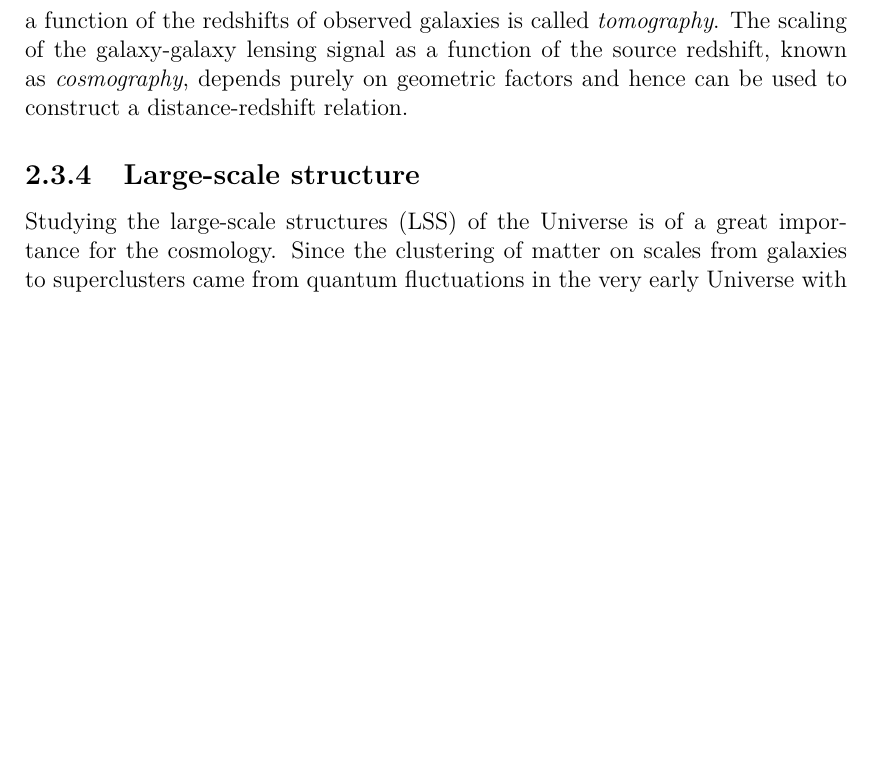
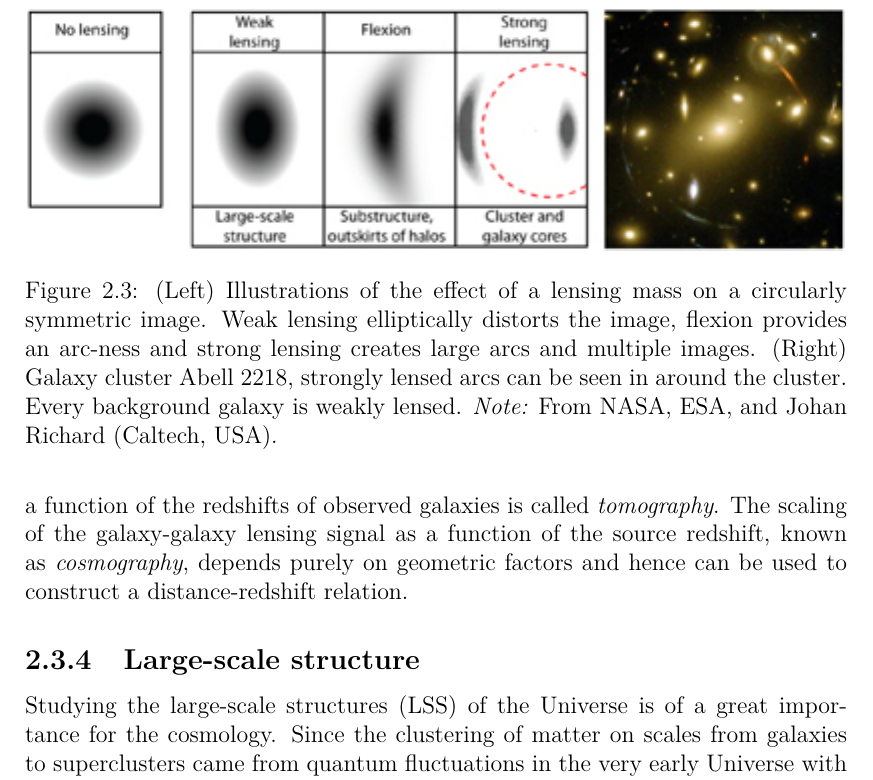
Before and after one commit to vrastil/dizertace, a LaTeX thesis (thesis.tex, which reads chapters/cosmo_observ.tex): part of page 37 of 58, cut at the place of the change, the shorter picture padded with empty space. Compiled offline with pdfLaTeX.

Commit message:
add WL/SL img, clean cosmo_observ

```diff
--- a/chapters/cosmo_observ.tex
+++ b/chapters/cosmo_observ.tex
@@ -56,53 +56,25 @@ In \textcite{BAO_results} present a measurement of the BAO from the three-dimens
 \subsection{Weak lensing}
 Gravitational lensing is the deflection of light from distant sources due to the bending of space-time by baryonic and dark matter (lenses) along the line of sight. It is a very useful cosmological probe because it is sensitive to all matter regardless of its nature. In the limit of very small deflection angles it is called weak lensing (WL). WL causes tiny distortions ($\sim0.5\%$), or ``shear'', in galaxy sizes and shapes -- see \autoref{fig_WL_Abell}. Intrinsic size or shape of a given galaxy are unknown, but normally, galaxy orientations are assumed to be random ($\sim30\%$ dispersion), so they should not exhibit statistically significant and coherent alignments. In the presence of lensing, small but coherent shears in background galaxy images are induced. This means that WL is statistically detectable by averaging shapes over many lensed galaxies. In principle either the shearing of galaxies (shape distortion) or their magnification (size distortion) can be measured. However, in practice the shape distortions is used much more widely, since the scatter in shapes of galaxies is less than the scatter in their sizes.
 
-% Weak gravitational lensing bends the trajectory of the light according to \eqref{eq_kin}. The angular deflection integrated over the past light cone between $z$ and $z+\delta z$ is
+% \todo{
+% \subsubsection{Current Limits}
+% Using the Shapiro time delay one can obtain strong limits on the \textit{gravitational slip} (combination $\Psi-\Phi$) in the solar system. The round-trip time of signals from the Cassini spacecraft near Saturn as the signals pass close to the sun is longer than one would expect in flat spacetime. This gives tight limit on the slip \cite{test_pot_1}
 % \eq{
-%     \delta\vec{\alpha}=-\vec{\nabla}_\bot(\Phi+\Psi)\dddd\eta z \delta z,
+%     \frac{|\Psi-\Phi|}{\Phi}=(2.1\pm2.3)\cdot\EXP{-5}
 % }
-% where $\alpha$ is a (two-dimensional) vector perpendicular to the trajectory of the light. The gravitational lens equation \cite{WL_over}
-% \beq
-% \vec\beta=\vec\theta-\frac{r_{LS}}{r_S}\delta\vec\alpha,
-% \eeq
-% where $\theta$ is the observed direction of a ray and $\beta$ the direction to the source in the absence of the deflection. The distances are are the comoving angular distances from the lens plane to the source plane, and from the observer to the source plane respectively.
-
-% We cannot observe the absolute deflection since we do not know the the true direction of the source. However, the gradient of the deflection results in an image magnification and shear that are observable. These are described by the inverse magnification matrix
-% \beq
-% \textbf{M}\mins(\vec\theta)=\partpart{\vec\beta}{\vec\theta}=\textbf{1}+\int_0^{z_S}\frac{r_Sr_{LS}}{r_S}\vec{\nabla}_\bot\vec{\nabla}_\bot(\Phi+\Psi)\dddd\eta z \dd z.
-% \eeq
-% This magnification matrix is parametrized by a convergence $\kappa$ and shear parameters $\gamma_1$ and $\gamma_2$
-% \beq
-% \begin{split}
-% \textbf{M}(\vec\theta)= \left(
-% \begin{array}{cc}
-% 1+\kappa+\gamma_1 & \gamma_2 \\
-% \gamma_2 & 1+\kappa-\gamma_1 \\
-% \end{array}
-% \right).
-% \end{split}
-% \eeq
-% The weak lensing limit assumes $\kappa^2\ll1$ and $\gamma^2_i\ll1$. The convergence still cannot be measured directly as the size and flux of the source is generally unknown. However, the shear components can be measured statistically averaging galaxy image distortions over large sample of galaxies since the orientation of galaxies are assumed to be random. Weak lensing thus offers a probe of the sum of the two potentials $(\Phi+\Psi)$.
-% \ssec{Current Limits}
-% Using the Shapiro time delay one can obtain strong limits on the \textit{gravitational slip} (combination $\Psi-\Phi$) in the solar system. The round-trip time of signals from the Cassini spacecraft near Saturn as the signals pass close to the sun is longer than one would expect in flat spacetime. This gives tight limit on the slip \cite{test_pot_1}
-% \beq
-% \frac{|\Psi-\Phi|}{\Phi}=(2.1\pm2.3)\cdot\EXP{-5}
-% \eeq
 % within the solar system. Combining stellar dynamics with the strong gravitational lensing on galaxy scales limit the slip \cite{test_pot_2}
-% \beq
-% \frac{|\Psi-\Phi|}{\Phi}=0.01\pm0.05
-% \eeq
+% \eq{
+%     \frac{|\Psi-\Phi|}{\Phi}=0.01\pm0.05
+% }
 % on kpc scales. Future surveys such as the LSST and Euclid will improve these limits and provide new one on larger scales.
-
+% }%% end TODO
 Weak lensing provides a direct measure of the distribution of matter, independent of any assumptions about galaxy biasing\footnote{Galaxy bias is the difference in the distribution of galaxies and that of the underlying dark matter. The biasing factor $b$ is defined such that the relative fluctuations in the spatial number density of galaxies are $b$ times the relative density fluctuations.}. Since this distribution can be predicted theoretically, and its amplitude can be directly used to constrain cosmology, weak lensing has great potential as a cosmological probe. The correlation of the density field of nearby galaxies with the lensing shear measured on more distant galaxies is called \textit{galaxy-galaxy lensing}. Most lens systems involve sources (and lenses) at moderate or high redshift, and thus can lensing probe the geometry of the Universe -- the measurement of the shear correlation function as a function of the redshifts of observed galaxies is called \textit{tomography}. The scaling of the galaxy-galaxy lensing signal as a function of the source redshift, known as \textit{cosmography}, depends purely on geometric factors and hence can be used to construct a distance-redshift relation.
-%%%%%%%%%%%%%%%%%%%
-% TODO
-%%%%%%%%%%%%%%%%%%%
-% \begin{figure}
-% 	\centering
-% 		\includegraphics[scale=1.00]{img/WL_abel.jpg}
-% 	\caption{(Left) Illustrations of the effect of a lensing mass on a circularly symmetric image. Weak lensing elliptically distorts the image, flexion provides an arc-ness and strong lensing creates large arcs and multiple images. (Right) Galaxy cluster Abell 2218, strongly lensed arcs can be seen in around the cluster. Every background galaxy is weakly lensed. From NASA, ESA, and Johan Richard (Caltech, USA).}
-% 	\label{fig_WL_Abell}
-% \end{figure}
+\begin{figure}
+	\centering
+		\includegraphics[scale=1.00]{cosmo_evol/WL_abel.jpg}
+	\caption{(Left) Illustrations of the effect of a lensing mass on a circularly symmetric image. Weak lensing elliptically distorts the image, flexion provides an arc-ness and strong lensing creates large arcs and multiple images. (Right) Galaxy cluster Abell 2218, strongly lensed arcs can be seen in around the cluster. Every background galaxy is weakly lensed. \textit{Note:} From NASA, ESA, and Johan Richard (Caltech, USA).}
+	\label{fig_WL_Abell}
+\end{figure}
 %%%%%%%%%%%%%%%%%%%%%%%
 % Supernovae
 %%%%%%%%%%%%%%%%%%%%%%%
```
Also changed, not shown: img/cosmo_evol/WL_abel.jpg (added), chapters/cosmo_observ.tex (2 more changed lines).
